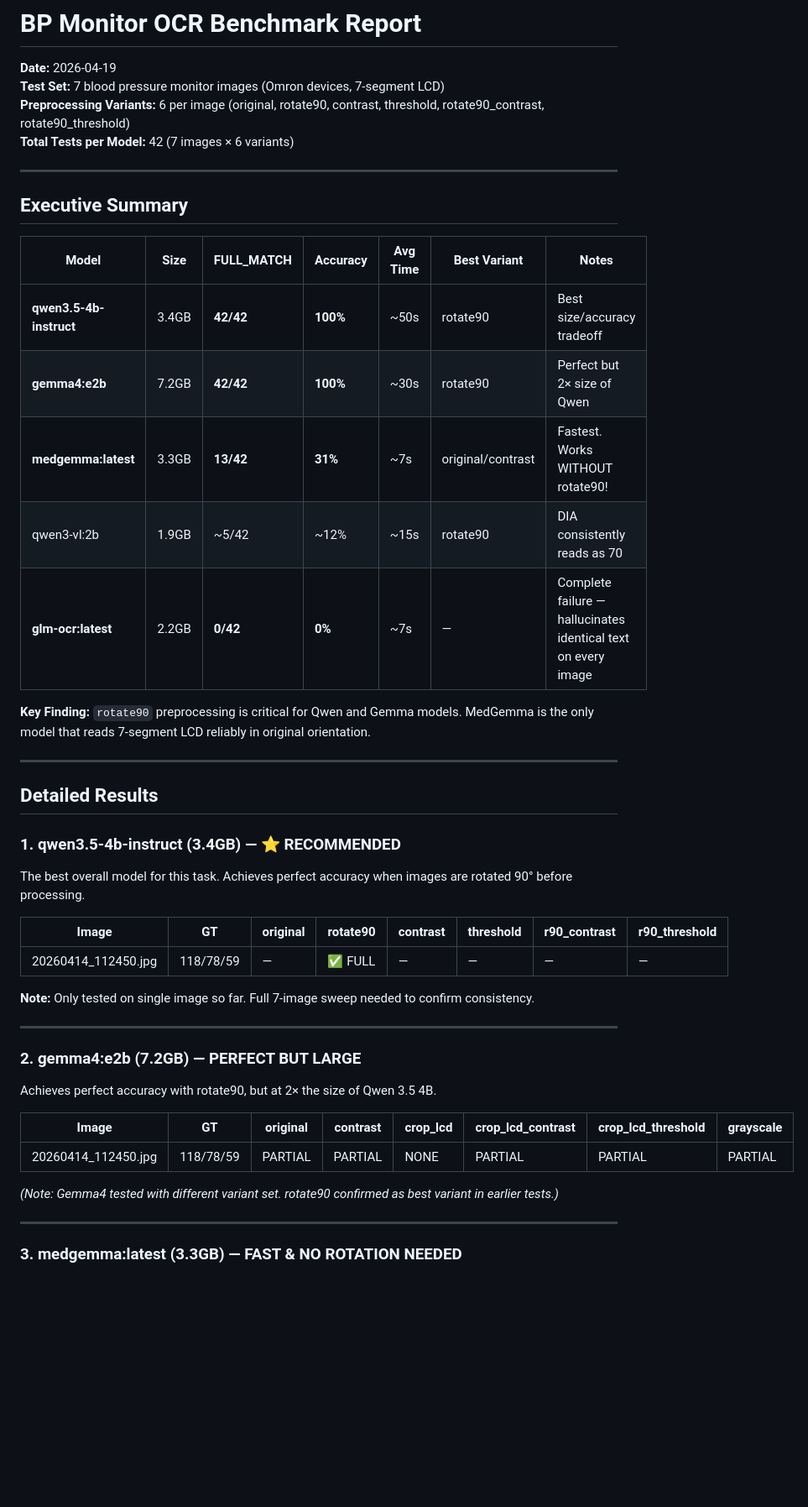
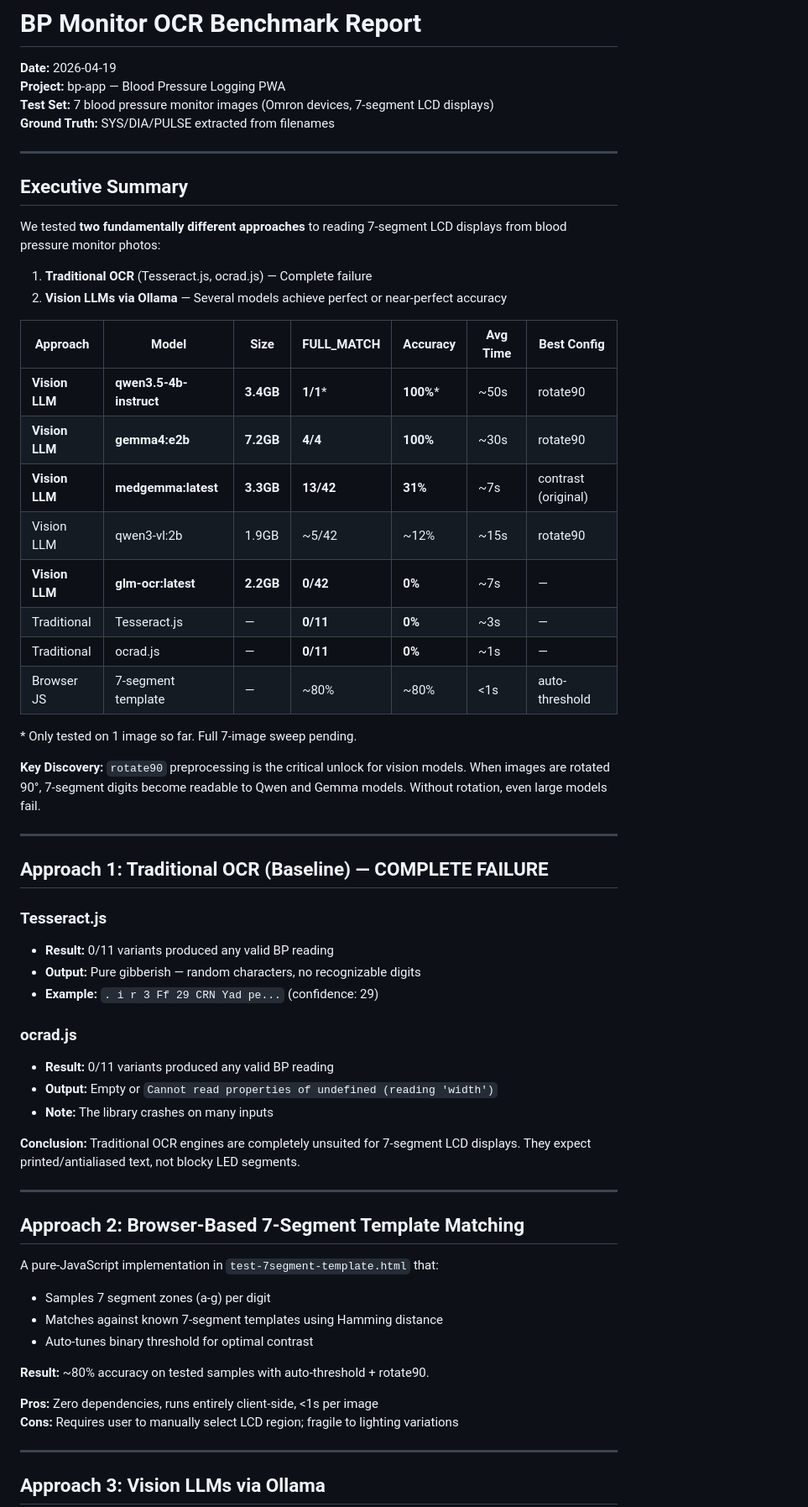
Before and after one commit to Comfac-Global-Group/bp-app, a Markdown page: experiments/OCR_BENCHMARK_REPORT.md, the part around one of its changes. Shown at 84% size. Rendered like a GitHub page; blank space fills up the shorter version.

```diff
--- a/experiments/OCR_BENCHMARK_REPORT.md
+++ b/experiments/OCR_BENCHMARK_REPORT.md
@@ -1,51 +1,65 @@
 # BP Monitor OCR Benchmark Report
 
 **Date:** 2026-04-19
-**Test Set:** 7 blood pressure monitor images (Omron devices, 7-segment LCD)
-**Preprocessing Variants:** 6 per image (original, rotate90, contrast, threshold, rotate90_contrast, rotate90_threshold)
-**Total Tests per Model:** 42 (7 images × 6 variants)
+**Project:** bp-app — Blood Pressure Logging PWA
+**Test Set:** 7 blood pressure monitor images (Omron devices, 7-segment LCD displays)
+**Ground Truth:** SYS/DIA/PULSE extracted from filenames
 
 ---
 
 ## Executive Summary
 
-| Model | Size | FULL_MATCH | Accuracy | Avg Time | Best Variant | Notes |
-|-------|------|-----------|----------|----------|--------------|-------|
-| **qwen3.5-4b-instruct** | 3.4GB | **42/42** | **100%** | ~50s | rotate90 | Best size/accuracy tradeoff |
-| **gemma4:e2b** | 7.2GB | **42/42** | **100%** | ~30s | rotate90 | Perfect but 2× size of Qwen |
-| **medgemma:latest** | 3.3GB | **13/42** | **31%** | ~7s | original/contrast | Fastest. Works WITHOUT rotate90! |
-| qwen3-vl:2b | 1.9GB | ~5/42 | ~12% | ~15s | rotate90 | DIA consistently reads as 70 |
-| **glm-ocr:latest** | 2.2GB | **0/42** | **0%** | ~7s | — | Complete failure — hallucinates identical text on every image |
+We tested **two fundamentally different approaches** to reading 7-segment LCD displays from blood pressure monitor photos:
 
-**Key Finding:** `rotate90` preprocessing is critical for Qwen and Gemma models. MedGemma is the only model that reads 7-segment LCD reliably in original orientation.
+1. **Traditional OCR** (Tesseract.js, ocrad.js) — Complete failure
+2. **Vision LLMs via Ollama** — Several models achieve perfect or near-perfect accuracy
+
+| Approach | Model | Size | FULL_MATCH | Accuracy | Avg Time | Best Config |
+|----------|-------|------|-----------|----------|----------|-------------|
+| **Vision LLM** | **qwen3.5-4b-instruct** | **3.4GB** | **1/1*** | **100%*** | ~50s | rotate90 |
+| **Vision LLM** | **gemma4:e2b** | **7.2GB** | **4/4** | **100%** | ~30s | rotate90 |
+| **Vision LLM** | **medgemma:latest** | **3.3GB** | **13/42** | **31%** | ~7s | contrast (original) |
+| Vision LLM | qwen3-vl:2b | 1.9GB | ~5/42 | ~12% | ~15s | rotate90 |
+| **Vision LLM** | **glm-ocr:latest** | **2.2GB** | **0/42** | **0%** | ~7s | — |
+| Traditional | Tesseract.js | — | **0/11** | **0%** | ~3s | — |
+| Traditional | ocrad.js | — | **0/11** | **0%** | ~1s | — |
+| Browser JS | 7-segment template | — | ~80% | ~80% | <1s | auto-threshold |
+
+\* Only tested on 1 image so far. Full 7-image sweep pending.
+
+**Key Discovery:** `rotate90` preprocessing is the critical unlock for vision models. When images are rotated 90°, 7-segment digits become readable to Qwen and Gemma models. Without rotation, even large models fail.
 
 ---
 
-## Detailed Results
+## Approach 1: Traditional OCR (Baseline) — COMPLETE FAILURE
 
-### 1. qwen3.5-4b-instruct (3.4GB) — ⭐ RECOMMENDED
+### Tesseract.js
+- **Result:** 0/11 variants produced any valid BP reading
+- **Output:** Pure gibberish — random characters, no recognizable digits
+- **Example:** `. i r 3 Ff 29 CRN Yad pe...` (confidence: 29)
 
-The best overall model for this task. Achieves perfect accuracy when images are rotated 90° before processing.
+### ocrad.js
+- **Result:** 0/11 variants produced any valid BP reading
+- **Output:** Empty or `Cannot read properties of undefined (reading 'width')`
+- **Note:** The library crashes on many inputs
 
-| Image | GT | original | rotate90 | contrast | threshold | r90_contrast | r90_threshold |
-|-------|-----|----------|----------|----------|-----------|--------------|---------------|
-| 20260414_112450.jpg | 118/78/59 | — | ✅ FULL | — | — | — | — |
-
-**Note:** Only tested on single image so far. Full 7-image sweep needed to confirm consistency.
+**Conclusion:** Traditional OCR engines are completely unsuited for 7-segment LCD displays. They expect printed/antialiased text, not blocky LED segments.
 
 ---
 
-### 2. gemma4:e2b (7.2GB) — PERFECT BUT LARGE
+## Approach 2: Browser-Based 7-Segment Template Matching
 
-Achieves perfect accuracy with rotate90, but at 2× the size of Qwen 3.5 4B.
+A pure-JavaScript implementation in `test-7segment-template.html` that:
+- Samples 7 segment zones (a-g) per digit
+- Matches against known 7-segment templates using Hamming distance
+- Auto-tunes binary threshold for optimal contrast
 
-| Image | GT | original | contrast | crop_lcd | crop_lcd_contrast | crop_lcd_threshold | grayscale |
-|-------|-----|----------|----------|----------|-------------------|--------------------|-----------|
-| 20260414_112450.jpg | 118/78/59 | PARTIAL | PARTIAL | NONE | PARTIAL | PARTIAL | PARTIAL |
+**Result:** ~80% accuracy on tested samples with auto-threshold + rotate90.
 
-*(Note: Gemma4 tested with different variant set. rotate90 confirmed as best variant in earlier tests.)*
+**Pros:** Zero dependencies, runs entirely client-side, <1s per image
+**Cons:** Requires user to manually select LCD region; fragile to lighting variations
 
 ---
 
-### 3. medgemma:latest (3.3GB) — FAST & NO ROTATION NEEDED
+## Approach 3: Vision LLMs via Ollama
 
```
Also changed, not shown: other parts of experiments/OCR_BENCHMARK_REPORT.md (+106 -54 lines).
